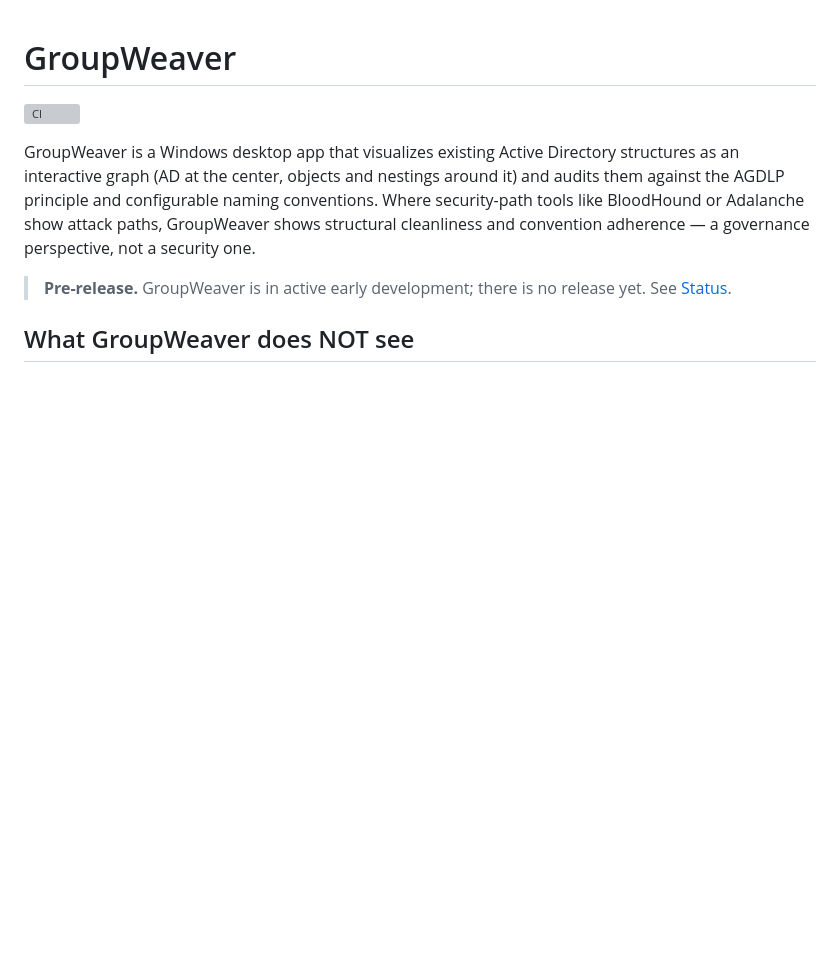
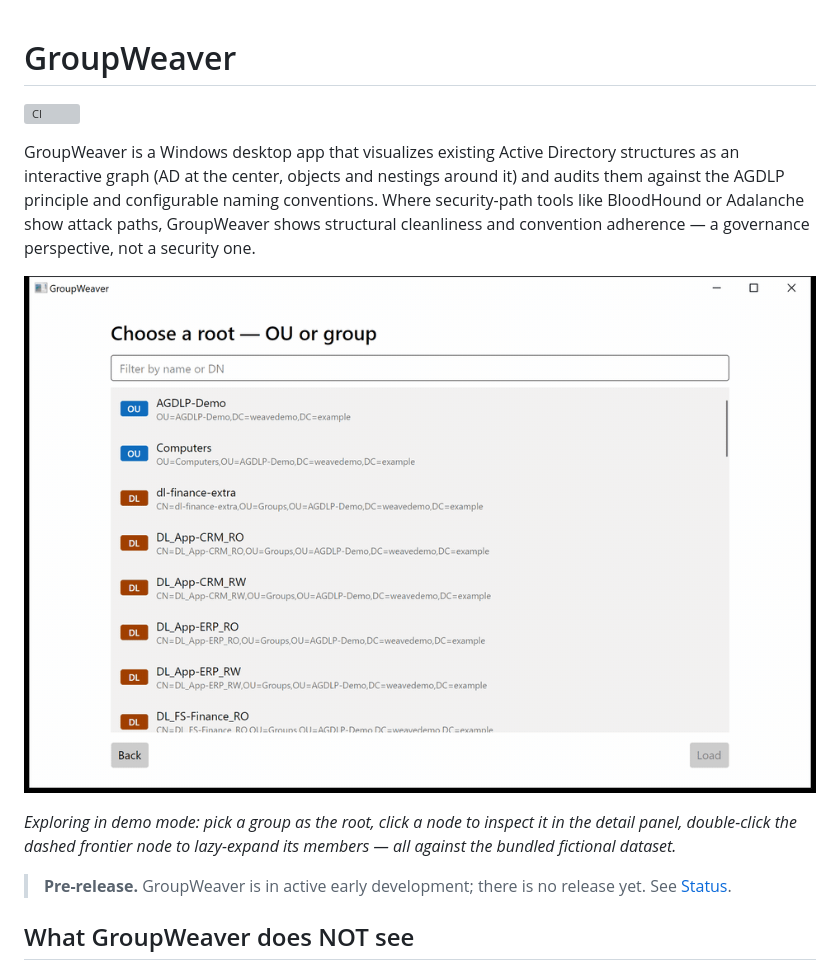
Before and after one commit to Atrono/GroupWeaver, a Markdown page: README.md, the part around the change. GitHub-like rendering; pictures changed too: docs/media/m2-explore.gif (added); blank space fills up the shorter version; grey boxes are pictures that could not be loaded.

```diff
--- a/README.md
+++ b/README.md
@@ -8,6 +8,12 @@ it) and audits them against the AGDLP principle and configurable naming
 conventions. Where security-path tools like BloodHound or Adalanche show attack
 paths, GroupWeaver shows structural cleanliness and convention adherence — a
 governance perspective, not a security one.
+
+![Exploring the bundled demo directory: picking a group as the graph root, selecting a node to inspect it, lazy-expanding the membership frontier, zooming in](docs/media/m2-explore.gif)
+
+*Exploring in demo mode: pick a group as the root, click a node to inspect it in
+the detail panel, double-click the dashed frontier node to lazy-expand its
+members — all against the bundled fictional dataset.*
 
 > **Pre-release.** GroupWeaver is in active early development; there is no
 > release yet. See [Status](#status).
```
Also changed, not shown: .claude/rules/lab-environment.md (+6 -0 lines), 2 other files.
